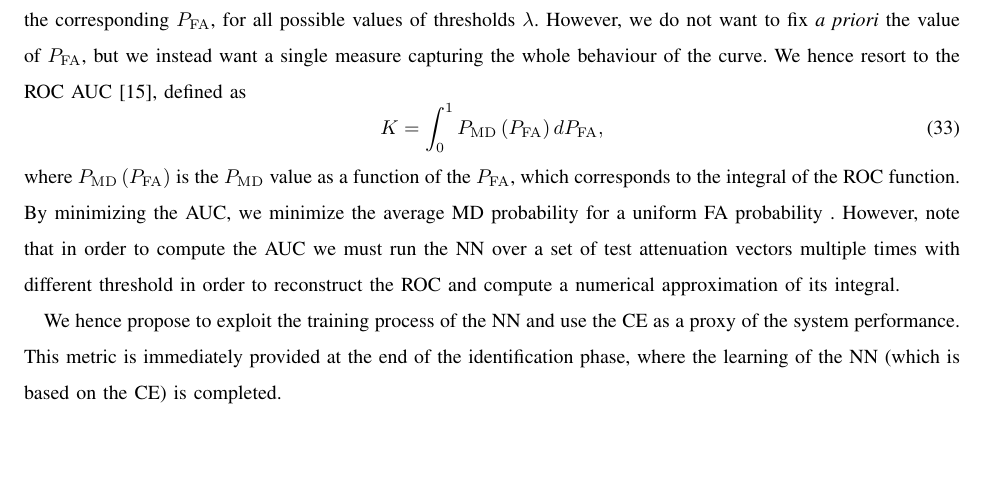
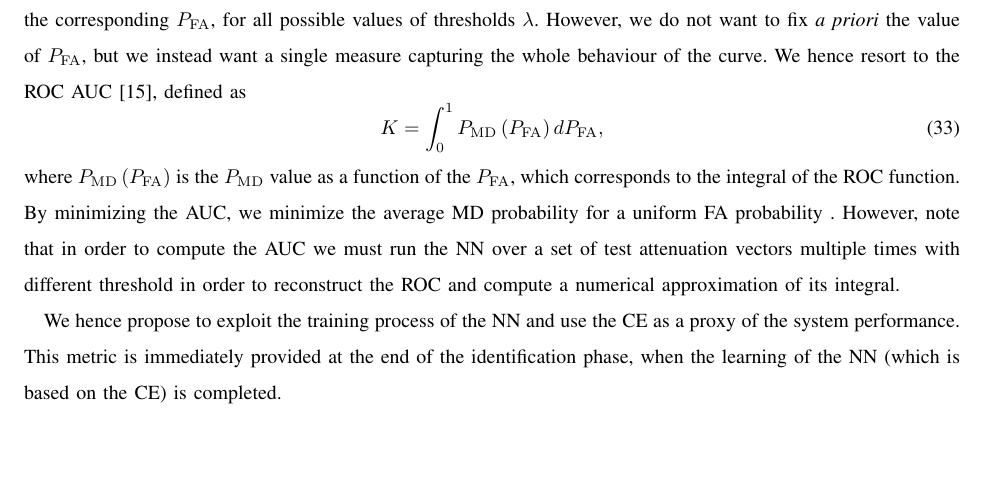
Before and after one commit to brighent/NetworkPlanning, a LaTeX paper (main.tex): part of page 7 of 13, cut so that both start at the same text. Compiled offline with pdfLaTeX.

Commit message:
Updates from Overleaf

```diff
--- a/main.tex
+++ b/main.tex
@@ -353,7 +353,7 @@ where $P_{\rm MD}\left(P_{\rm FA}\right)$ is the $P_{\rm MD}$ value as a functio
 %\footnote{Notice that traditionally the \ac{auc} is a metric that needs to be maximized \cite{hanley-82}. This is due to the fact that the curve of the system performance computed as in \cite{hanley-82} and \cite{Kennedy-11} is given by the true positive rate vs. the false negative rate value, which is optimal when the true positive rate value is maximized for each false negative rate value. Since we consider as system performance metrics for the authentication system the $P_{\rm MD}$ and the $P_{\rm FA}$ we instead need to minimize the \ac{auc}.}
 . However, note that in order to compute the \ac{auc} we must run the \ac{nn} over a set of test attenuation vectors multiple times with different threshold in order to reconstruct the \ac{roc} and compute a numerical approximation of its integral.
 
-We hence propose to exploit the training process of the \ac{nn} and use the \ac{ce} as a proxy of the system performance. This metric is immediately provided at the end of the identification phase, where the learning of the \ac{nn} (which is based on the \ac{ce}) is completed.
+We hence propose to exploit the training process of the \ac{nn} and use the \ac{ce} as a proxy of the system performance. This metric is immediately provided at the end of the identification phase, when the learning of the \ac{nn} (which is based on the \ac{ce}) is completed.
 
 %As previously proved, {\ac{ce}} training provides, asymptotically,
 %\begin{equation}
```
